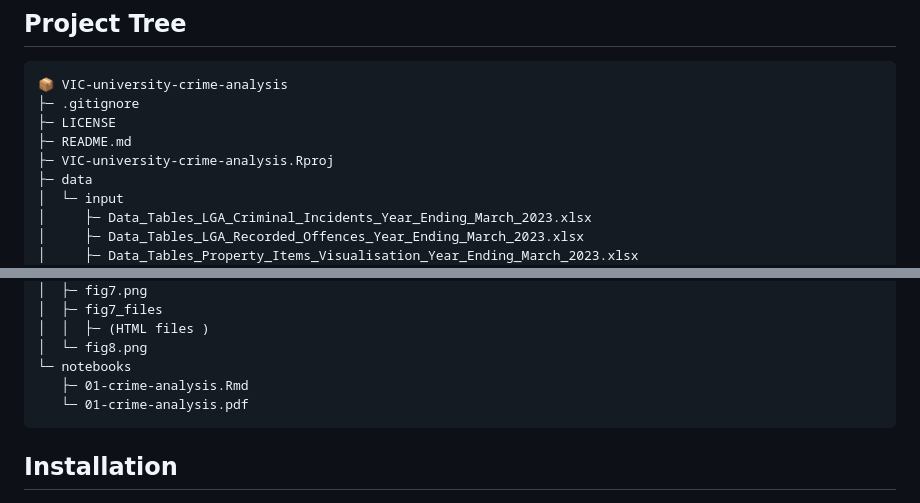
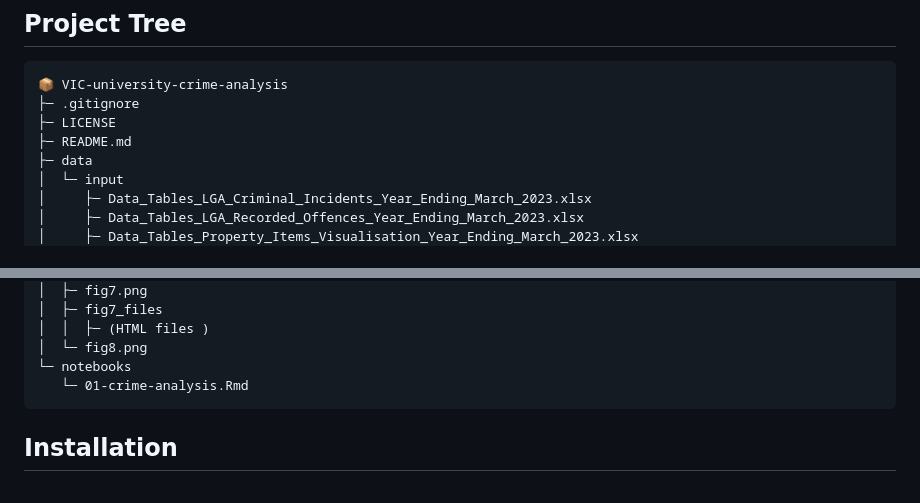
Before and after one commit to salmanjt/VIC-university-crime-analysis, a Markdown page: README.md, 2 parts joined by grey strips. Rendered like a GitHub page.

Commit message:
update proj structure in README

````diff
--- a/README.md
+++ b/README.md
@@ -59,7 +59,6 @@ This research utilises data visualisation and geospatial analysis to reveal tren
 ├─ .gitignore
 ├─ LICENSE
 ├─ README.md
-├─ VIC-university-crime-analysis.Rproj
 ├─ data
 │  └─ input
 │     ├─ Data_Tables_LGA_Criminal_Incidents_Year_Ending_March_2023.xlsx
@@ -91,8 +90,7 @@ This research utilises data visualisation and geospatial analysis to reveal tren
 │  │  ├─ (HTML files )
 │  └─ fig8.png
 └─ notebooks
-   ├─ 01-crime-analysis.Rmd
-   └─ 01-crime-analysis.pdf
+   └─ 01-crime-analysis.Rmd
 ```
 
 ## Installation
````
